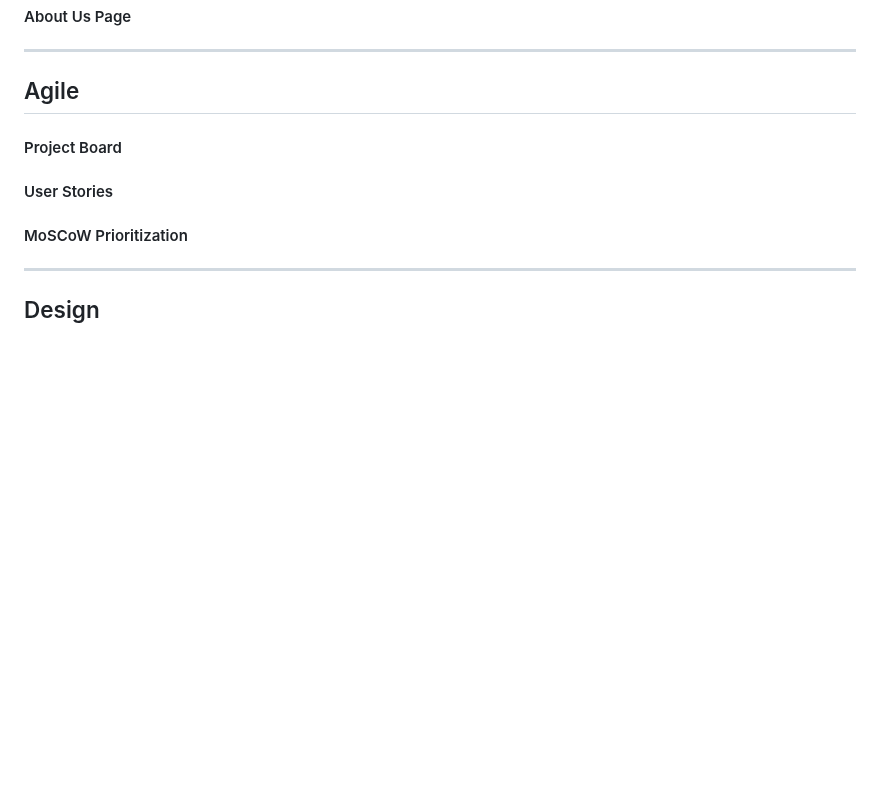
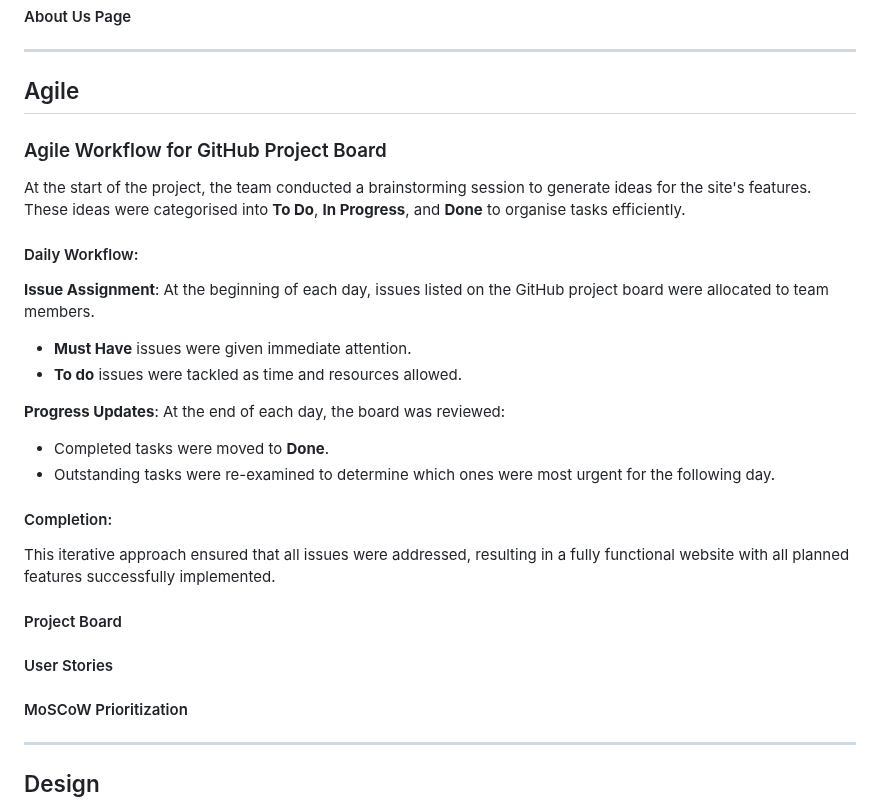
Before and after one commit to dasic002/2411-hackathon-team2, a Markdown page: README.md, the part around the change. Rendered like a GitHub page; blank space fills up the shorter version.

Commit message:
agile workflow section completed

```diff
--- a/README.md
+++ b/README.md
@@ -33,6 +33,23 @@ Preview Image [add img]
 ---
 
 ## Agile
+
+### Agile Workflow for GitHub Project Board
+
+At the start of the project, the team conducted a brainstorming session to generate ideas for the site's features. These ideas were categorised into **To Do**, **In Progress**, and **Done** to organise tasks efficiently.
+
+#### Daily Workflow:
+
+**Issue Assignment**: At the beginning of each day, issues listed on the GitHub project board were allocated to team members.
+   - **Must Have** issues were given immediate attention.
+   - **To do** issues were tackled as time and resources allowed.
+
+**Progress Updates**: At the end of each day, the board was reviewed:
+   - Completed tasks were moved to **Done**.
+   - Outstanding tasks were re-examined to determine which ones were most urgent for the following day.
+
+#### Completion:
+This iterative approach ensured that all issues were addressed, resulting in a fully functional website with all planned features successfully implemented.
 
 #### Project Board
 
```
